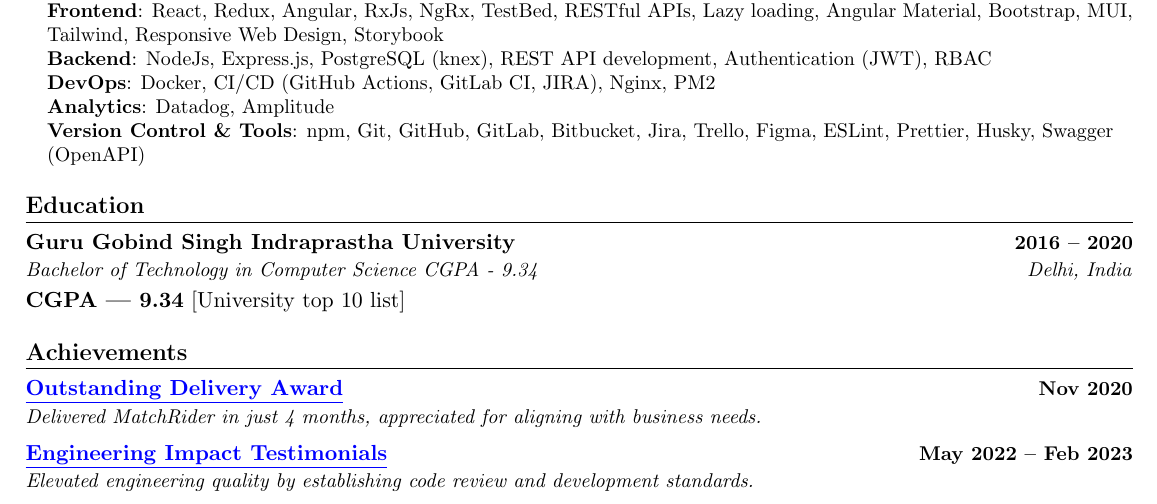
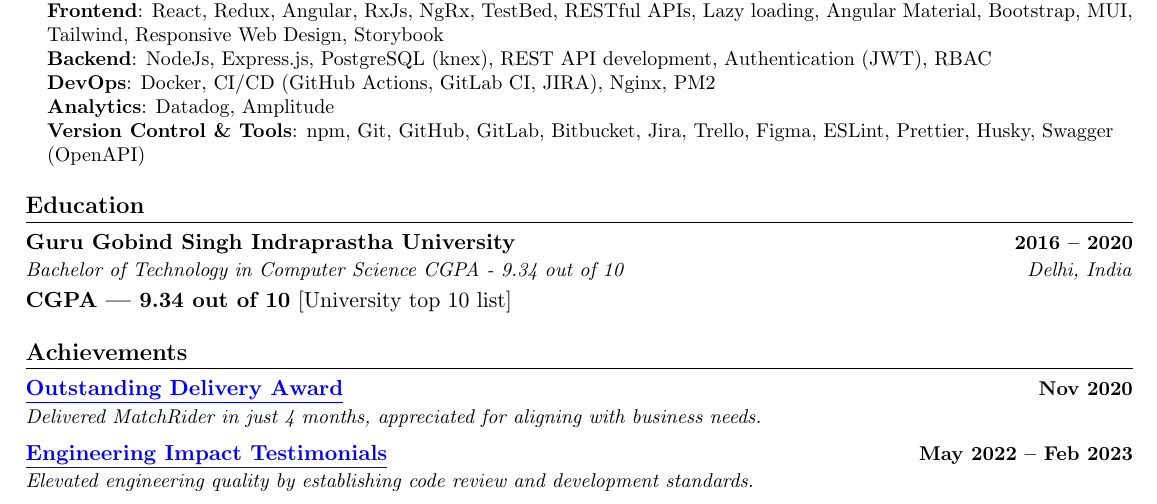
Before and after one commit to vaibhav3099/vaibhav3099.github.io, a LaTeX CV (angular specific resume.tex): part of page 2 of 2, cut so that both start at the same text. The pictures show the PDF file Vaibhav Jain Resume.pdf that the author committed with the source.

Commit message:
cgpa - add "out of" text

```diff
--- a/angular specific resume.tex
+++ b/angular specific resume.tex
@@ -250,8 +250,8 @@
 %-----------EDUCATION-----------
 \section{Education}
 \resumeSubHeadingListStart
-\resumeSubheading{Guru Gobind Singh Indraprastha University}{2016 -- 2020}{Bachelor of Technology in Computer Science CGPA - 9.34}{Delhi, India}
-\item{\textbf{CGPA | 9.34} [University top 10 list]}
+\resumeSubheading{Guru Gobind Singh Indraprastha University}{2016 -- 2020}{Bachelor of Technology in Computer Science CGPA - 9.34 out of 10}{Delhi, India}
+\item{\textbf{CGPA | 9.34 out of 10} [University top 10 list]}
 
 \resumeSubHeadingListEnd
 
```
Also changed, not shown: Vaibhav Jain Resume.pdf.
